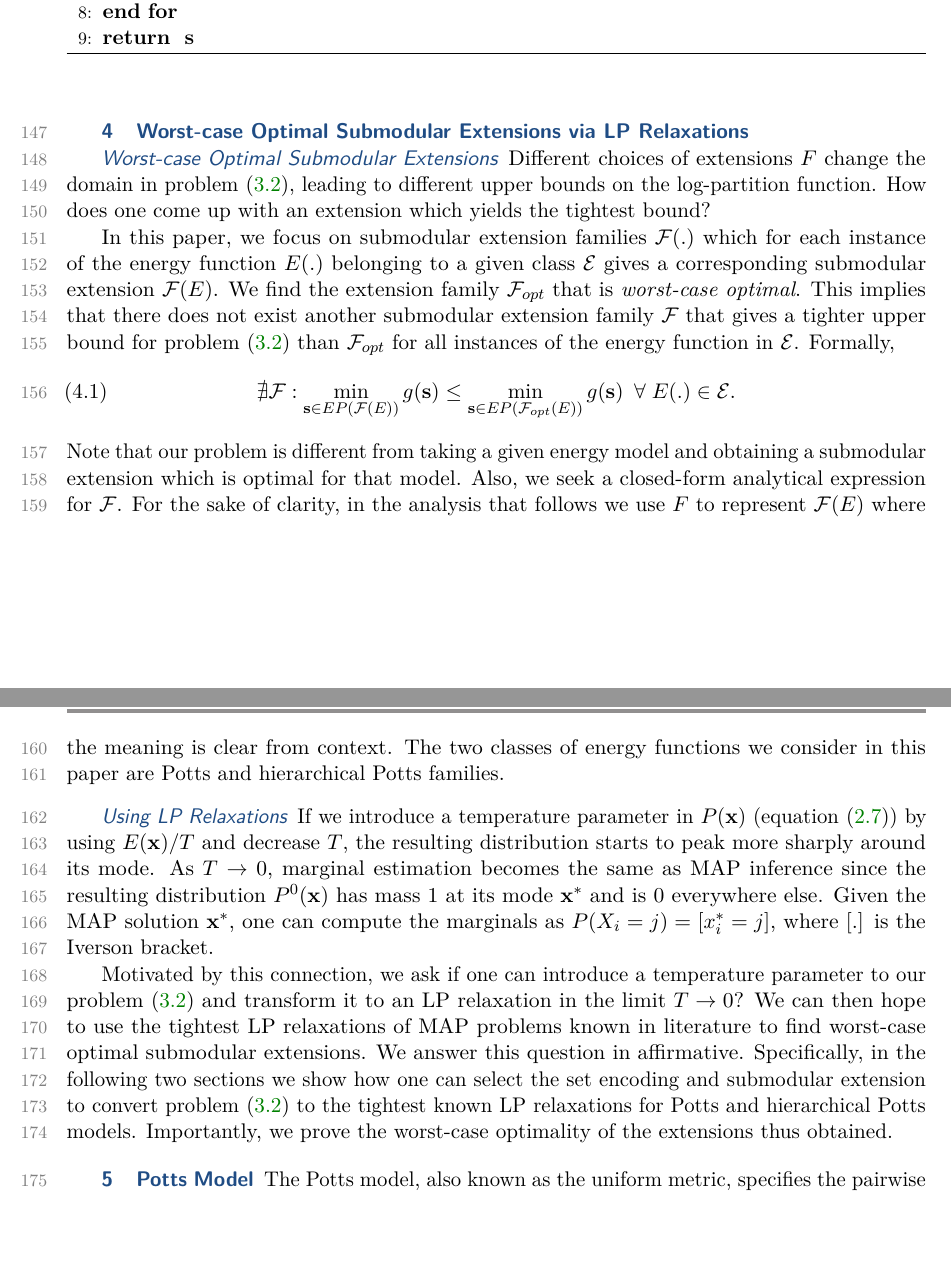
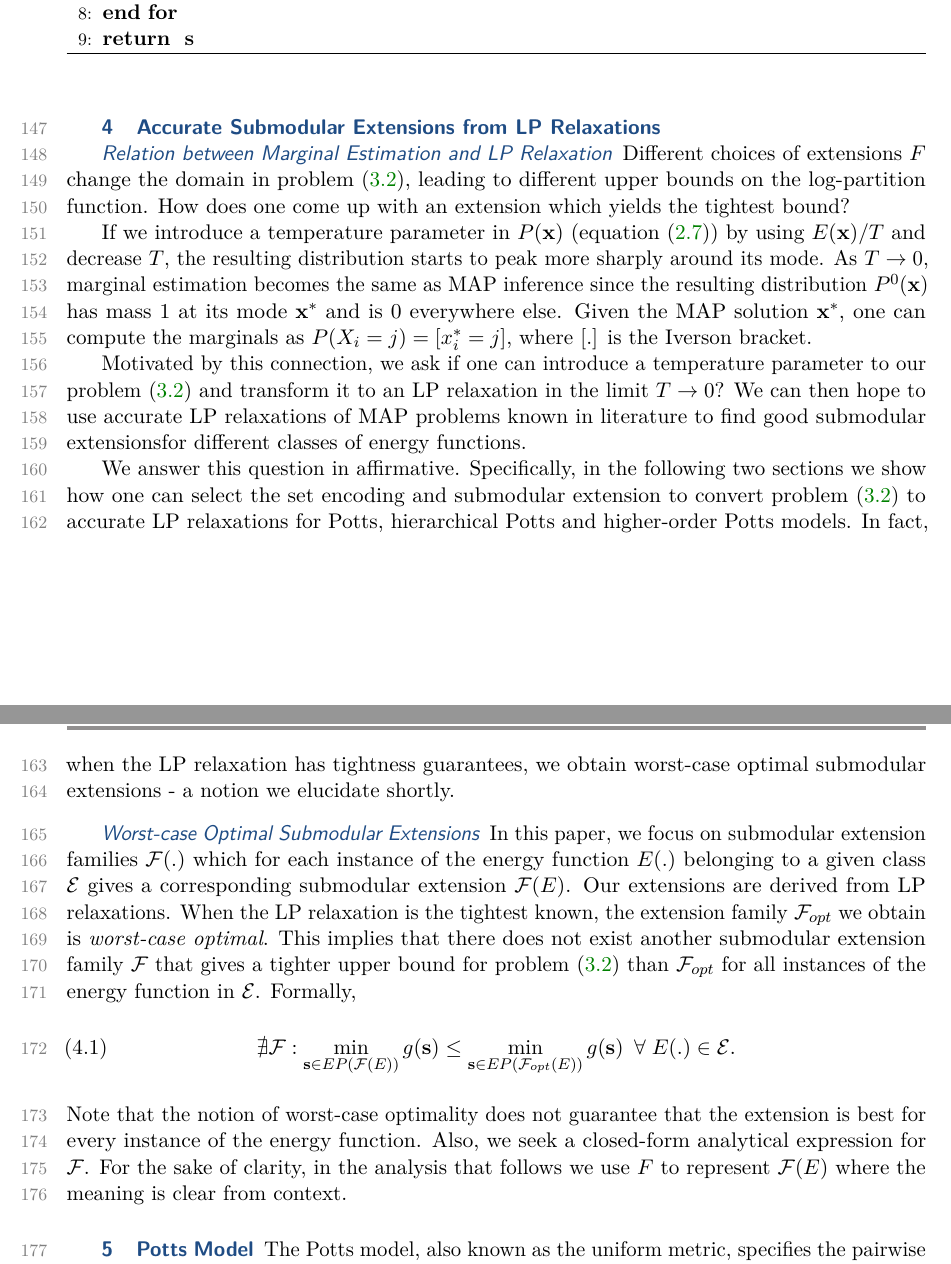
Before and after one commit to pankajpansari/siam_paper, a LaTeX paper (siam_main.tex, which reads tex/paper.tex): two parts of pages 5 and 6 of 23, joined at a grey line, cut so that both start at the same text, the shorter picture padded with empty space. Compiled offline with pdfLaTeX; a missing bibliography style is replaced by a similar one.

Commit message:
The section connecting lp relaxations and submodular extensions modified

```diff
--- a/tex/paper.tex
+++ b/tex/paper.tex
@@ -174,14 +174,22 @@ First, problem \eqref{eq:min_upper_bound} is convex. Second, as solving an LP ov
 \end{algorithmic}
 \end{algorithm}
 
-\mysection{Worst-case Optimal Submodular Extensions via LP Relaxations}
+\mysection{Accurate Submodular Extensions from LP Relaxations}
 
-\myparagraph{Worst-case Optimal Submodular Extensions} Different choices of extensions $F$ change the domain in problem \eqref{eq:min_upper_bound}, leading to different upper bounds on the log-partition function. How does one come up with an extension which yields the tightest bound?
+\myparagraph{Relation between Marginal Estimation and LP Relaxation}
+Different choices of extensions $F$ change the domain in problem \eqref{eq:min_upper_bound}, leading to different upper bounds on the log-partition function. How does one come up with an extension which yields the tightest bound?
 
+If we introduce a temperature parameter in $P({\bf x})$ (equation \eqref{eq:crf_prob_distrib}) by using $E({\bf x})/T$ and decrease $T$, the resulting distribution starts to peak more sharply around its mode. As $T \to 0$, marginal estimation becomes the same as MAP inference since the resulting distribution $P^0({\bf x})$ has mass 1 at its mode ${\bf x}^*$ and is 0 everywhere else. Given the MAP solution ${\bf x}^*$, one can compute the marginals as $P(X_i = j) = [x_i^* = j]$, where [.] is the Iverson bracket.
+
+  Motivated by this connection, we ask if one can introduce a temperature parameter to our problem \eqref{eq:min_upper_bound} and transform it to an LP relaxation in the limit $T \to 0$? We can then hope to use accurate LP relaxations of MAP problems known in literature to find good submodular extensionsfor different classes of energy functions.
+
+We answer this question in affirmative. Specifically, in the following two sections we show how one can select the set encoding and submodular extension to convert problem \eqref{eq:min_upper_bound} to accurate LP relaxations for Potts, hierarchical Potts and higher-order Potts models. In fact, when the LP relaxation has tightness guarantees, we obtain worst-case optimal submodular extensions - a notion we elucidate shortly.
+
+\myparagraph{Worst-case Optimal Submodular Extensions}
 In this paper, we focus on submodular extension families $\mathcal F(.)$ which
 for each instance of the energy function $E(.)$ belonging to a given class $\mathcal E$ gives a corresponding
-submodular extension ${\mathcal F}(E)$. We find the extension family ${\mathcal
-F}_{opt}$ that is \emph{worst-case optimal}. This implies that there does not
+submodular extension ${\mathcal F}(E)$. Our extensions are derived from LP relaxations. When the LP relaxation is the tightest known, the extension family ${\mathcal
+F}_{opt}$ we obtain is \emph{worst-case optimal}. This implies that there does not
 exist another submodular extension family ${\mathcal F}$ that gives a tighter
 upper bound for problem \eqref{eq:min_upper_bound} than ${\mathcal F}_{opt}$
 for all instances of the energy function in $\mathcal E$. Formally,
@@ -191,16 +199,10 @@ for all instances of the energy function in $\mathcal E$. Formally,
     \forall \; E(.) \in \mathcal E.
     \label{eq:best_submod}
 \end{equation}
-Note that our problem is different from taking a given energy model and
-obtaining a submodular extension which is optimal for that model. Also, we seek
-a closed-form analytical expression for $\mathcal F$. For the sake of clarity,
+Note that the notion of worst-case optimality does not guarantee that the extension is best for every instance of the energy function.
+Also, we seek a closed-form analytical expression for $\mathcal F$. For the sake of clarity,
 in the analysis that follows we use $F$ to represent ${\mathcal F}(E)$ where
-the meaning is clear from context. The two classes of energy functions we
-consider in this paper are Potts and hierarchical Potts families.
-%
-\myparagraph{Using LP Relaxations} If we introduce a temperature parameter in $P({\bf x})$ (equation \eqref{eq:crf_prob_distrib}) by using $E({\bf x})/T$ and decrease $T$, the resulting distribution starts to peak more sharply around its mode. As $T \to 0$, marginal estimation becomes the same as MAP inference since the resulting distribution $P^0({\bf x})$ has mass 1 at its mode ${\bf x}^*$ and is 0 everywhere else. Given the MAP solution ${\bf x}^*$, one can compute the marginals as $P(X_i = j) = [x_i^* = j]$, where [.] is the Iverson bracket.
-
-Motivated by this connection, we ask if one can introduce a temperature parameter to our problem \eqref{eq:min_upper_bound} and transform it to an LP relaxation in the limit $T \to 0$? We can then hope to use the tightest LP relaxations of MAP problems known in literature to find worst-case optimal submodular extensions. We answer this question in affirmative. Specifically, in the following two sections we show how one can select the set encoding and submodular extension to convert problem \eqref{eq:min_upper_bound} to the tightest known LP relaxations for Potts and hierarchical Potts models. Importantly, we prove the worst-case optimality of the extensions thus obtained.
+the meaning is clear from context.
 
 \mysection{Potts Model}
 
```
